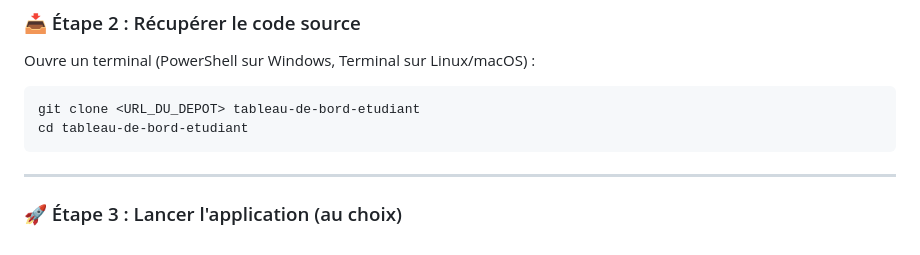
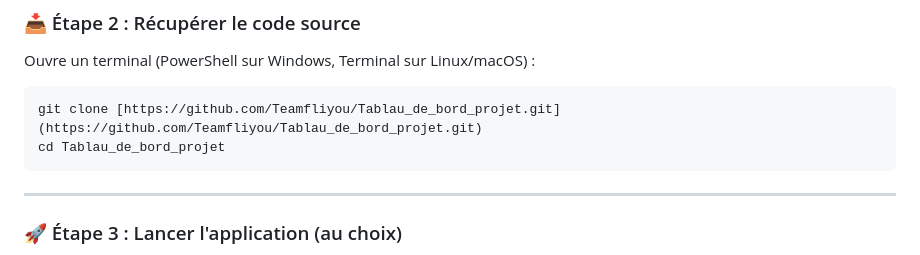
Before and after one commit to Teamfliyou/Tablau_de_bord_projet, a Markdown page: README.md, the part around the change. Rendered like a GitHub page.

````diff
--- a/README.md
+++ b/README.md
@@ -82,8 +82,8 @@ brew install --cask docker
 Ouvre un terminal (PowerShell sur Windows, Terminal sur Linux/macOS) :
 
 ```bash
-git clone <URL_DU_DEPOT> tableau-de-bord-etudiant
-cd tableau-de-bord-etudiant
+git clone [https://github.com/Teamfliyou/Tablau_de_bord_projet.git](https://github.com/Teamfliyou/Tablau_de_bord_projet.git)
+cd Tablau_de_bord_projet
 ```
 
 ---
````
